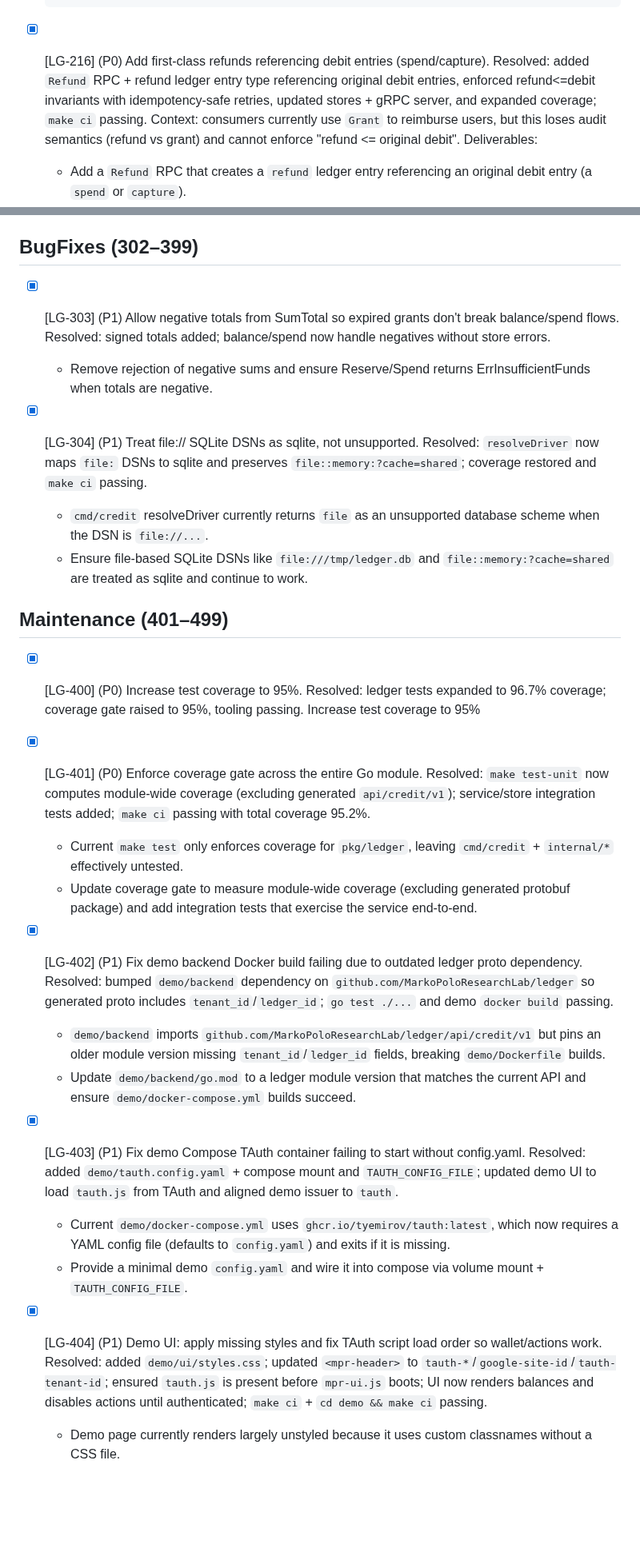
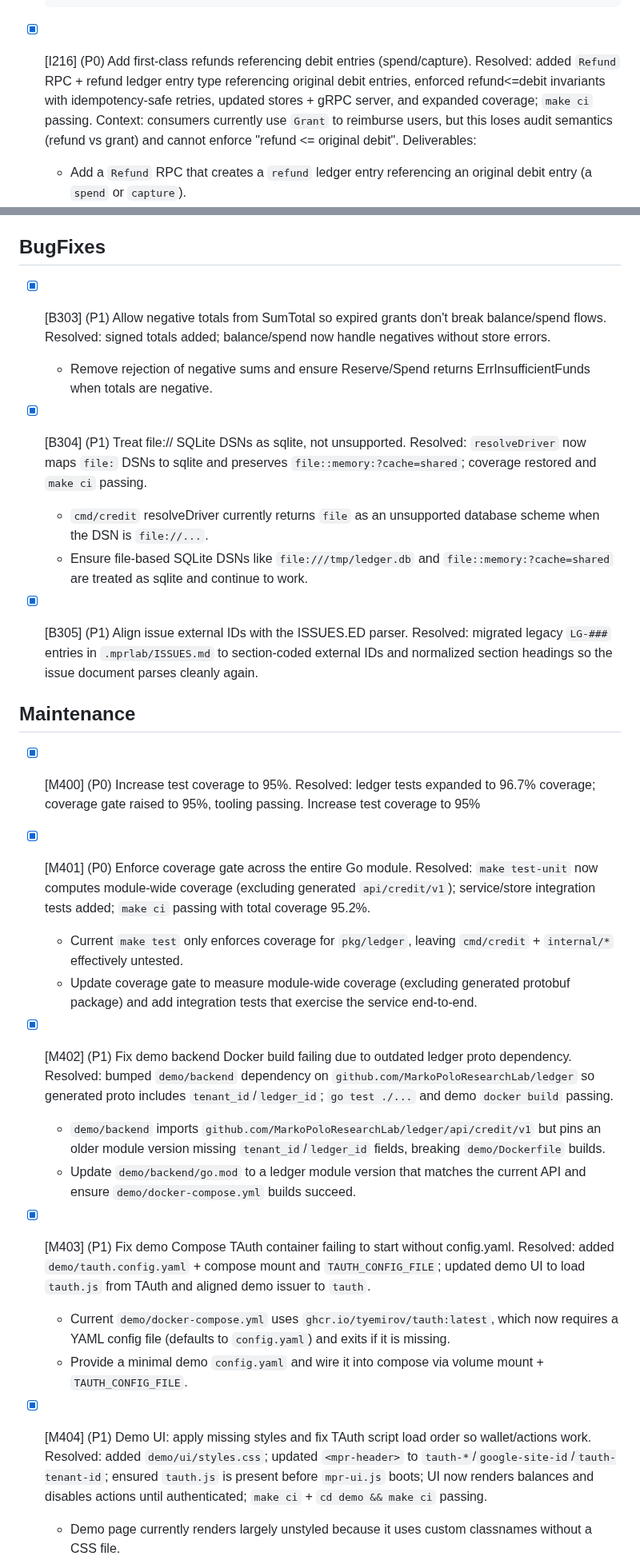
Before and after one commit to tyemirov/ledger, a Markdown page: .mprlab/ISSUES.md, 2 parts joined by grey strips. Shown at 80% size. Drawn GitHub-style; blank space fills up the shorter version.

````diff
--- a/.mprlab/ISSUES.md
+++ b/.mprlab/ISSUES.md
@@ -70,7 +70,7 @@ Each issue is formatted as `- [ ] [LG-<number>]`. When resolved it becomes -` [x
   message BatchResponse { repeated BatchOperationResult results = 1; }
   ```
 
-- [x] [LG-216] (P0) Add first-class refunds referencing debit entries (spend/capture). Resolved: added `Refund` RPC + refund ledger entry type referencing original debit entries, enforced refund<=debit invariants with idempotency-safe retries, updated stores + gRPC server, and expanded coverage; `make ci` passing.
+- [x] [I216] (P0) Add first-class refunds referencing debit entries (spend/capture). Resolved: added `Refund` RPC + refund ledger entry type referencing original debit entries, enforced refund<=debit invariants with idempotency-safe retries, updated stores + gRPC server, and expanded coverage; `make ci` passing.
   Context: consumers currently use `Grant` to reimburse users, but this loses audit semantics (refund vs grant) and cannot enforce "refund <= original debit".
   Deliverables:
   - Add a `Refund` RPC that creates a `refund` ledger entry referencing an original debit entry (a `spend` or `capture`).
@@ -161,33 +161,35 @@ Each issue is formatted as `- [ ] [LG-<number>]`. When resolved it becomes -` [x
   Resolved 2026-02-10: demo backend now exposes reservation/refund/batch endpoints; demo UI includes hold capture/release, per-entry refunds, and batch spend/refund controls; `demo/README.md` updated; tooling passing.
 
 
-## BugFixes (302–399)
+## BugFixes
 
-- [x] [LG-303] (P1) Allow negative totals from SumTotal so expired grants don't break balance/spend flows. Resolved: signed totals added; balance/spend now handle negatives without store errors.
+- [x] [B303] (P1) Allow negative totals from SumTotal so expired grants don't break balance/spend flows. Resolved: signed totals added; balance/spend now handle negatives without store errors.
   - Remove rejection of negative sums and ensure Reserve/Spend returns ErrInsufficientFunds when totals are negative.
 
-- [x] [LG-304] (P1) Treat file:// SQLite DSNs as sqlite, not unsupported. Resolved: `resolveDriver` now maps `file:` DSNs to sqlite and preserves `file::memory:?cache=shared`; coverage restored and `make ci` passing.
+- [x] [B304] (P1) Treat file:// SQLite DSNs as sqlite, not unsupported. Resolved: `resolveDriver` now maps `file:` DSNs to sqlite and preserves `file::memory:?cache=shared`; coverage restored and `make ci` passing.
   - `cmd/credit` resolveDriver currently returns `file` as an unsupported database scheme when the DSN is `file://...`.
   - Ensure file-based SQLite DSNs like `file:///tmp/ledger.db` and `file::memory:?cache=shared` are treated as sqlite and continue to work.
 
-## Maintenance (401–499)
+- [x] [B305] (P1) Align issue external IDs with the ISSUES.ED parser. Resolved: migrated legacy `LG-###` entries in `.mprlab/ISSUES.md` to section-coded external IDs and normalized section headings so the issue document parses cleanly again.
 
-- [x] [LG-400] (P0) Increase test coverage to 95%. Resolved: ledger tests expanded to 96.7% coverage; coverage gate raised to 95%, tooling passing.
+## Maintenance
+
+- [x] [M400] (P0) Increase test coverage to 95%. Resolved: ledger tests expanded to 96.7% coverage; coverage gate raised to 95%, tooling passing.
   Increase test coverage to 95%
 
-- [x] [LG-401] (P0) Enforce coverage gate across the entire Go module. Resolved: `make test-unit` now computes module-wide coverage (excluding generated `api/credit/v1`); service/store integration tests added; `make ci` passing with total coverage 95.2%.
+- [x] [M401] (P0) Enforce coverage gate across the entire Go module. Resolved: `make test-unit` now computes module-wide coverage (excluding generated `api/credit/v1`); service/store integration tests added; `make ci` passing with total coverage 95.2%.
   - Current `make test` only enforces coverage for `pkg/ledger`, leaving `cmd/credit` + `internal/*` effectively untested.
   - Update coverage gate to measure module-wide coverage (excluding generated protobuf package) and add integration tests that exercise the service end-to-end.
 
-- [x] [LG-402] (P1) Fix demo backend Docker build failing due to outdated ledger proto dependency. Resolved: bumped `demo/backend` dependency on `github.com/MarkoPoloResearchLab/ledger` so generated proto includes `tenant_id`/`ledger_id`; `go test ./...` and demo `docker build` passing.
+- [x] [M402] (P1) Fix demo backend Docker build failing due to outdated ledger proto dependency. Resolved: bumped `demo/backend` dependency on `github.com/MarkoPoloResearchLab/ledger` so generated proto includes `tenant_id`/`ledger_id`; `go test ./...` and demo `docker build` passing.
   - `demo/backend` imports `github.com/MarkoPoloResearchLab/ledger/api/credit/v1` but pins an older module version missing `tenant_id`/`ledger_id` fields, breaking `demo/Dockerfile` builds.
   - Update `demo/backend/go.mod` to a ledger module version that matches the current API and ensure `demo/docker-compose.yml` builds succeed.
 
-- [x] [LG-403] (P1) Fix demo Compose TAuth container failing to start without config.yaml. Resolved: added `demo/tauth.config.yaml` + compose mount and `TAUTH_CONFIG_FILE`; updated demo UI to load `tauth.js` from TAuth and aligned demo issuer to `tauth`.
+- [x] [M403] (P1) Fix demo Compose TAuth container failing to start without config.yaml. Resolved: added `demo/tauth.config.yaml` + compose mount and `TAUTH_CONFIG_FILE`; updated demo UI to load `tauth.js` from TAuth and aligned demo issuer to `tauth`.
   - Current `demo/docker-compose.yml` uses `ghcr.io/tyemirov/tauth:latest`, which now requires a YAML config file (defaults to `config.yaml`) and exits if it is missing.
   - Provide a minimal demo `config.yaml` and wire it into compose via volume mount + `TAUTH_CONFIG_FILE`.
 
-- [x] [LG-404] (P1) Demo UI: apply missing styles and fix TAuth script load order so wallet/actions work. Resolved: added `demo/ui/styles.css`; updated `<mpr-header>` to `tauth-*`/`google-site-id`/`tauth-tenant-id`; ensured `tauth.js` is present before `mpr-ui.js` boots; UI now renders balances and disables actions until authenticated; `make ci` + `cd demo && make ci` passing.
+- [x] [M404] (P1) Demo UI: apply missing styles and fix TAuth script load order so wallet/actions work. Resolved: added `demo/ui/styles.css`; updated `<mpr-header>` to `tauth-*`/`google-site-id`/`tauth-tenant-id`; ensured `tauth.js` is present before `mpr-ui.js` boots; UI now renders balances and disables actions until authenticated; `make ci` + `cd demo && make ci` passing.
   - Demo page currently renders largely unstyled because it uses custom classnames without a CSS file.
   - `mpr-ui` auth bootstrap expects `window.initAuthClient` to exist when `mpr-ui.js` runs; the current dynamic loader can race and prevent auth events (wallet never loads).
 
````
Also changed, not shown: other parts of .mprlab/ISSUES.md (+37 -37 lines).
